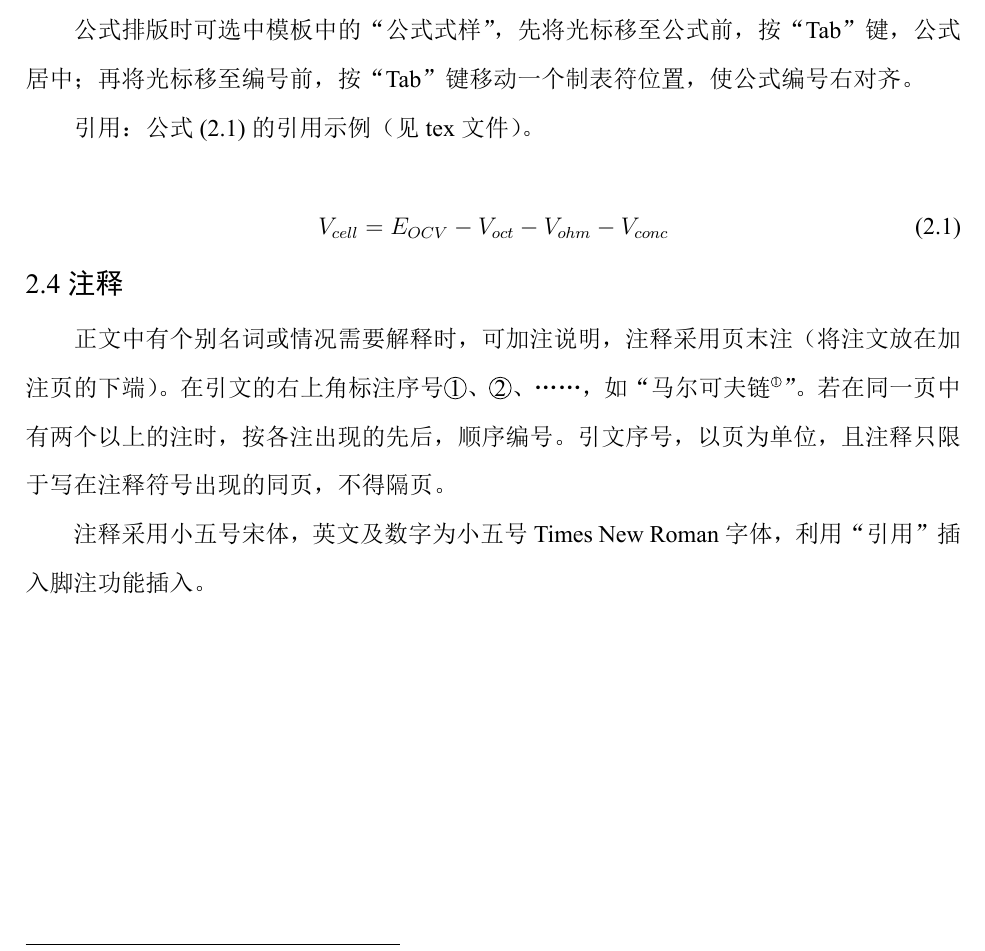
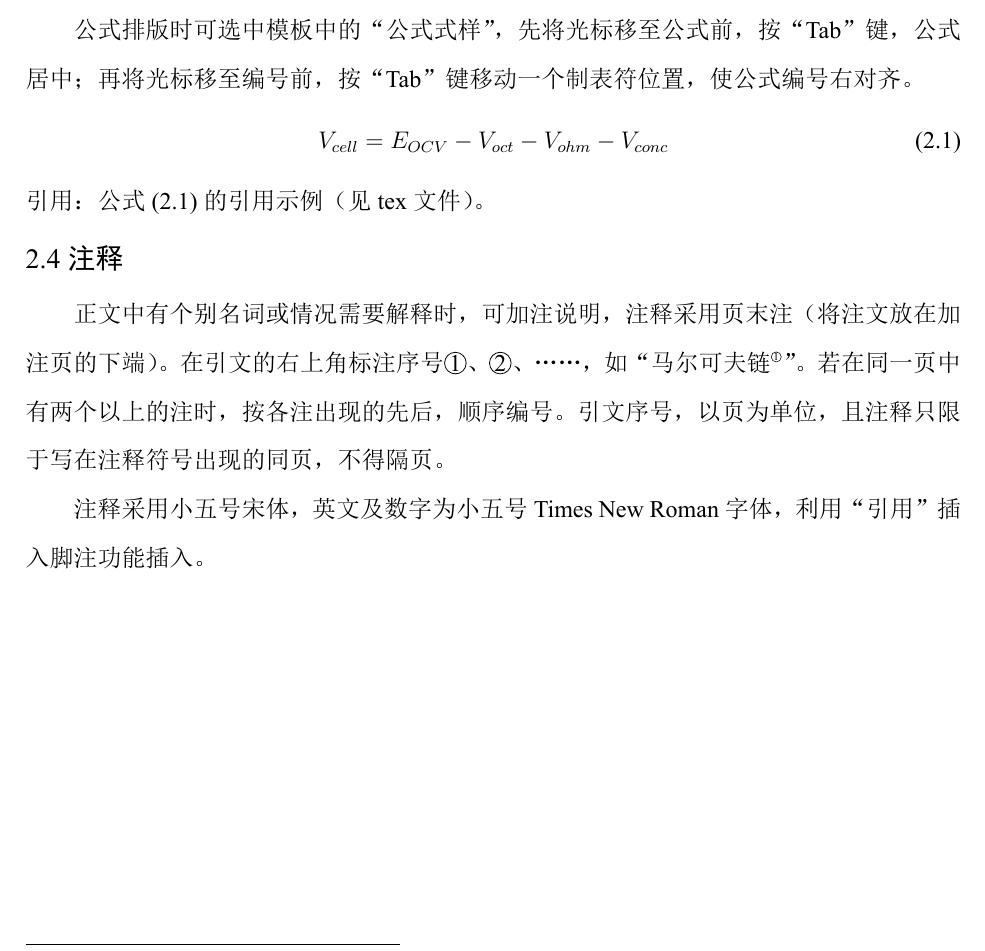
Before and after one commit to SuikaXhq/seu-bachelor-thesis-2022, a LaTeX thesis (sample_thesis.tex, which reads seuthesis-2022.cls): part of page 9 of 13, cut so that both start at the same text. The pictures show the PDF file sample_thesis.pdf that the author committed with the source.

Commit message:
1.0.5 hotfix

```diff
--- a/sample_thesis.tex
+++ b/sample_thesis.tex
@@ -132,12 +132,11 @@
 公式及文字中的一般变量（或一般函数）（如坐标X、Y，电压V，频率f）宜用斜体，矢量用粗斜体如S或白斜体上加单箭头，常用函数（如三角函数cos、对数函数ln等）、数字运算符、化学元素符号及分子式、单位符号、产品代号、人名地名的外文字母等用正体。
 
 公式排版时可选中模板中的“公式式样”，先将光标移至公式前，按“Tab”键，公式居中；再将光标移至编号前，按“Tab”键移动一个制表符位置，使公式编号右对齐。
-
+\begin{equation}\label{eq:1}
+  V_{cell}=E_{OCV}-V_{oct}-V_{ohm}-V_{conc}
+  \end{equation}
 引用：公式 \eqref{eq:1} 的引用示例（见tex文件）。
 
-\begin{equation}\label{eq:1}
-V_{cell}=E_{OCV}-V_{oct}-V_{ohm}-V_{conc}
-\end{equation}
 
 \section{注释}
 正文中有个别名词或情况需要解释时，可加注说明，注释采用页末注（将注文放在加注页的下端）。在引文的右上角标注序号\circled{1}、\circled{2}、……，如“马尔可夫链\footnote{马尔科夫链表示}”。若在同一页中有两个以上的注时，按各注出现的先后，顺序编号。引文序号，以页为单位，且注释只限于写在注释符号出现的同页，不得隔页。
--- a/seuthesis-2022.cls
+++ b/seuthesis-2022.cls
@@ -234,7 +234,7 @@
 \newcommand*{\seut@control@biblinespread}{\setstretch{\seut@const@num@linespread@bib}}
 \linespread{\seut@const@num@linespread@main}
 \newcommand*{\fixtitlespread}{\vspace*{-\seut@const@length@skipbetweenword}}
-\setdisplayskipstretch{0}
+\setdisplayskipstretch{0.5}
 
 \ctexset{
   contentsname = \seut@const@str@contentsname,
```
Also changed, not shown: sample_thesis.pdf, 使用手册/seuthesis-2022-manual-1.0.5.pdf, 1 other file.
